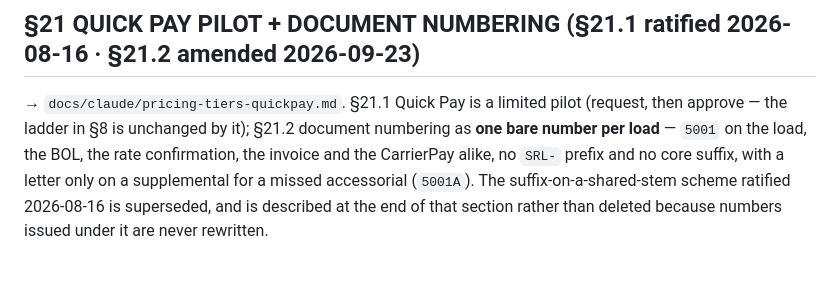
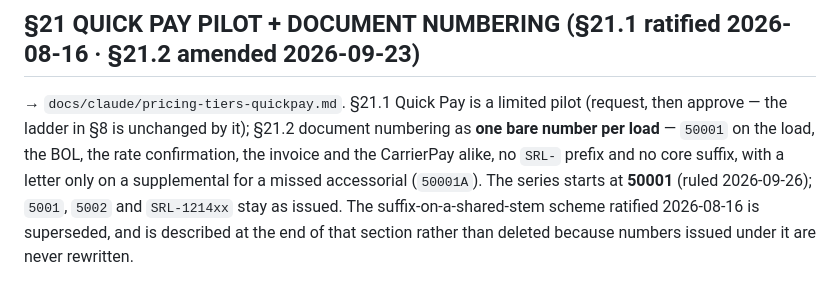
Before and after one commit to Silkroutelogistics/silk-route-logistics, a Markdown page: CLAUDE.md, the part around the change. Rendered like a GitHub page.

```diff
--- a/CLAUDE.md
+++ b/CLAUDE.md
@@ -1233,9 +1233,10 @@ Moved → `docs/claude/brand-and-claims.md`. Every subsection below, titled as i
 ## §21 QUICK PAY PILOT + DOCUMENT NUMBERING (§21.1 ratified 2026-08-16 · §21.2 amended 2026-09-23)
 
 → `docs/claude/pricing-tiers-quickpay.md`. §21.1 Quick Pay is a limited pilot (request, then approve —
-the ladder in §8 is unchanged by it); §21.2 document numbering as **one bare number per load** — `5001` on
+the ladder in §8 is unchanged by it); §21.2 document numbering as **one bare number per load** — `50001` on
 the load, the BOL, the rate confirmation, the invoice and the CarrierPay alike, no `SRL-` prefix and no
-core suffix, with a letter only on a supplemental for a missed accessorial (`5001A`). The
+core suffix, with a letter only on a supplemental for a missed accessorial (`50001A`). The series starts
+at **50001** (ruled 2026-09-26); `5001`, `5002` and `SRL-1214xx` stay as issued. The
 suffix-on-a-shared-stem scheme ratified 2026-08-16 is superseded, and is described at the end of that
 section rather than deleted because numbers issued under it are never rewritten.
 
```
Also changed, not shown: docs/claude/pricing-tiers-quickpay.md (+23 -17 lines).
